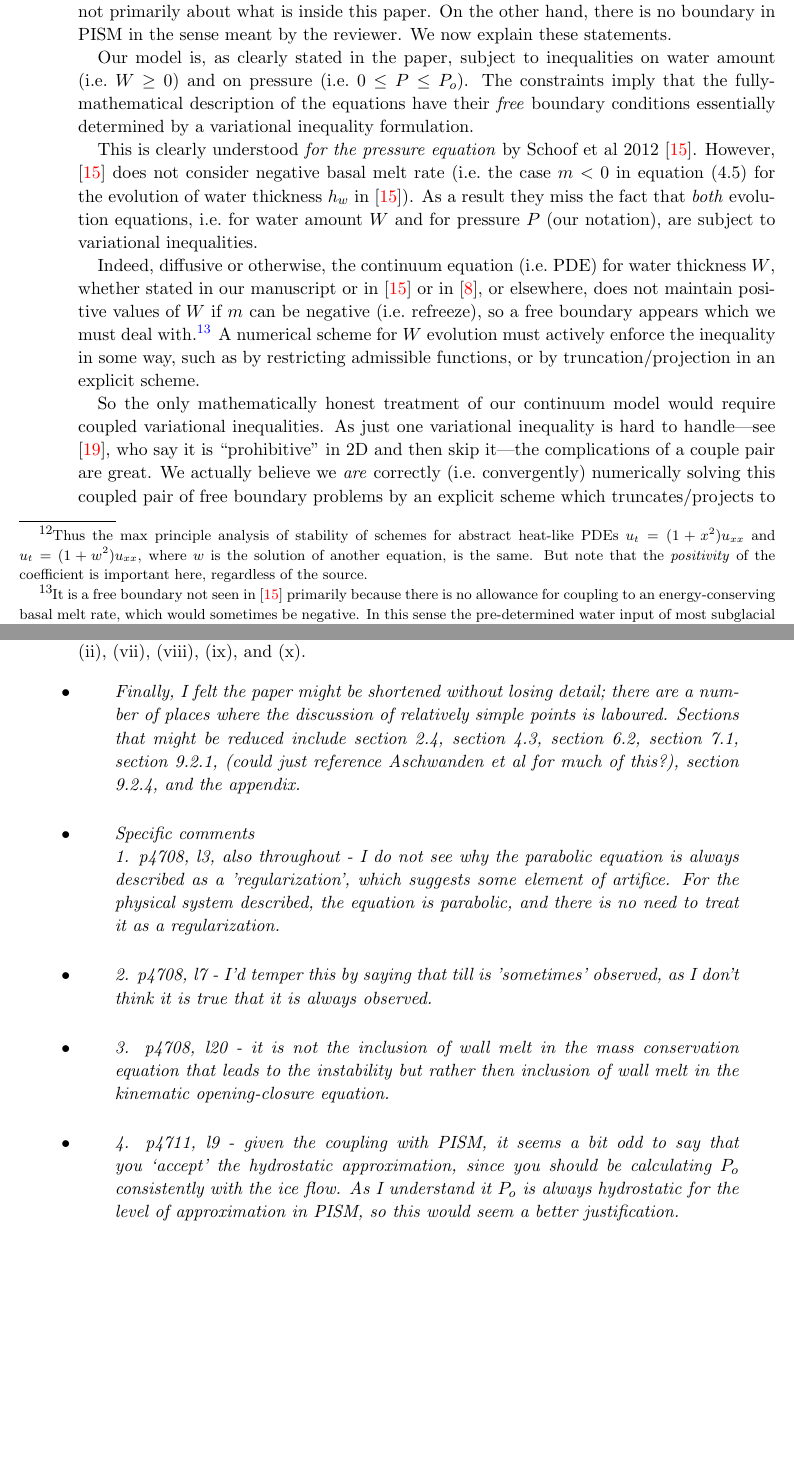
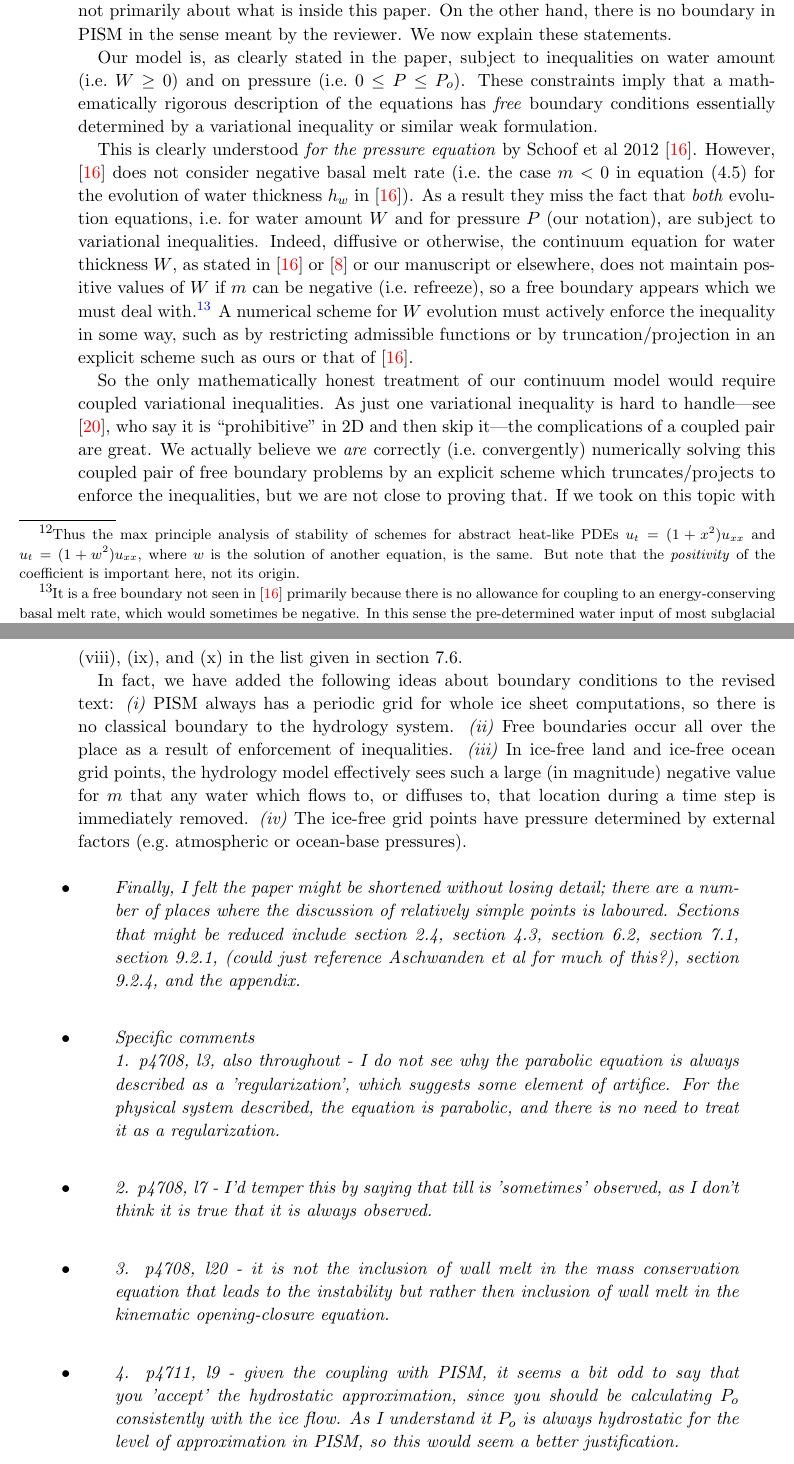
Before and after one commit to bueler/hydrolakes, a LaTeX paper (replies-all.tex): two parts of pages 18 and 20 of 29, joined at a grey line, cut so that both start at the same text, the shorter picture padded with empty space. Compiled offline with pdfLaTeX.

Commit message:
address a comment and clean up a bit

```diff
--- a/replies-all.tex
+++ b/replies-all.tex
@@ -443,18 +443,16 @@ no doubt that the method is stable, but I think if the stability properties are
 discussed in this much detail, it needs to be done for the whole system together,
 and not for the individual components of the operator splitting separately. Or if
 there is an argument as to why this is sufficient, that should be included.}
-{Yes, these arguments prove the stability of the numerical scheme for the particular equation in the presence of irregular coefficients which might come from coupling.  We are not using a linearized stability analysis here,\footnote{E.g.~von Neumann or Fourier analysis \cite{MortonMayers}.} which would ``see'' the coupling if present, but a \emph{maximum principle} analysis, which often gives overly-pessimistic stability conditions.  One of the benefits of max principle analysis, however, is that the details of the coefficients, including the possibility of them coming from coupling to other equations, don't enter into the analysis.\footnote{Thus the max principle analysis of stability of schemes for abstract heat-like PDEs $u_t=(1+x^2)u_{xx}$ and $u_t=(1+w^2)u_{xx}$, where $w$ is the solution of another equation, is the same.  But note that the \emph{positivity} of the coefficient is important here, regardless of the source.}  If the reviewer's ``standard results'' for advection-diffusion equations come from a linear stability analysis, which is the most standard we suppose, then no we are not using these ``standard results.''\\
+{Yes, these arguments prove the stability of the numerical scheme for the particular equation in the presence of irregular coefficients which might come from coupling.  We are not using a linearized stability analysis here,\footnote{E.g.~von Neumann or Fourier analysis \cite{MortonMayers}.} which would ``see'' the coupling if present, but a \emph{maximum principle} analysis, which often gives overly-pessimistic stability conditions.  One of the benefits of max principle analysis, however, is that the details of the coefficients, including the possibility of them coming from coupling to other equations, don't enter into the analysis.\footnote{Thus the max principle analysis of stability of schemes for abstract heat-like PDEs $u_t=(1+x^2)u_{xx}$ and $u_t=(1+w^2)u_{xx}$, where $w$ is the solution of another equation, is the same.  But note that the \emph{positivity} of the coefficient is important here, not its origin.}  If the reviewer's ``standard results'' for advection-diffusion equations come from a linear stability analysis, which is the most standard we suppose, then no we are not using these ``standard results.''\\
 \indent On the other hand, the case of negative source term, which in this case comes from outside the model (i.e.~through the melt rate $m$ not through the involvement of coupled equations for $P$ and $W_{til}$), requires enforcing inequalities, and this is not in our stability analysis, as we state.  Furthermore, so as to shorten the paper we have removed the subsection in which the scheme is shown to have positivity-preserving and stable properties.  We have replaced this subsection with a brief text description.}
 
 \reply{3. The boundary conditions should really be described in more detail.  It'd be helpful to state mathematically what boundary conditions are imposed (in section 5 say), rather than having it algorithmically described in section 7.  In particular, the diffusive nature of the $W$ equation suggests that one should apply some sort of conditions on $W$ at all boundaries, but these are rather hidden, \dots}
 {On the one hand, the situation is much worse than portrayed by the reviewer, and it is not primarily about what is inside this paper.  On the other hand, there is no boundary in PISM in the sense meant by the reviewer.  We now explain these statements.\\
-\indent Our model is, as clearly stated in the paper, subject to inequalities on water amount (i.e.~$W\ge 0$) and on pressure (i.e.~$0\le P \le P_o$).  The constraints imply that the fully-mathematical description of the equations have their \emph{free} boundary conditions essentially determined by a variational inequality formulation.\\
-\indent This is clearly understood \emph{for the pressure equation} by Schoof et al 2012 \cite{Schoofetal2012}.  However, \cite{Schoofetal2012} does not consider negative basal melt rate (i.e.~the case $m<0$ in equation (4.5) for the evolution of water thickness $h_w$ in \cite{Schoofetal2012}).  As a result they miss the fact that \emph{both} evolution equations, i.e.~for water amount $W$ and for pressure $P$ (our notation), are subject to variational inequalities.  \\
-\indent Indeed, diffusive or otherwise, the continuum equation (i.e.~PDE) for water thickness $W$, whether stated in our manuscript or in \cite{Schoofetal2012} or in \cite{Hewitt2011}, or elsewhere, does not maintain positive values of $W$ if $m$ can be negative (i.e.~refreeze), so a free boundary appears which we must deal with.\footnote{It is a free boundary not seen in \cite{Schoofetal2012} primarily because there is no allowance for coupling to an energy-conserving basal melt rate, which would sometimes be negative.  In this sense the pre-determined water input of most subglacial hydrology modeling is addressing an easier problem than ours.}  A numerical scheme for $W$ evolution must actively enforce the inequality in some way, such as by restricting admissible functions, or by truncation/projection in an explicit scheme. \\
-\indent So the only mathematically honest treatment of our continuum model would require coupled variational inequalities.  As just one variational inequality is hard to handle---see \cite{Werderetal2013}, who say it is ``prohibitive'' in 2D and then skip it---the complications of a couple pair are great.  We actually believe we \emph{are} correctly (i.e.~convergently) numerically solving this coupled pair of free boundary problems by an explicit scheme which truncates/projects to enforce the inequalities.\\
-\indent We can say with confidence that if we took this on with mathematical precision then (i) the paper would be enormous and (ii) no one would read it.  We have instead followed climate modeling expository convention, e.g.~as practiced for ocean models and sea ice, of clearly stating the continuum equations even though the equations are in fact only the interior condition of a variational inequality.\\
-\indent On the other hand, as stated earlier, in PISM there is no classical boundary.  Speaking abstractly, note that the periodic domain version of the model in \cite{Schoofetal2012} would have no classically-defined boundary conditions in the sense meant by the reviewer at all.  But, for whole ice sheet simulations in PISM, the ocean or ice free land surrounding the ice sheet is has exactly such a periodic (i.e.~flat torus) boundary.  This has little to no disadvantage in practice, but it has the huge advantage that at every grid point in PISM, and on every processor, we have the same physics.  Thus we \emph{do} need to state how all free boundaries are handled numerically---this is what we are doing in section 7.6, i.e.~``algorithmically in section 7''---but we don't have classical boundaries to state or apply in the sense meant by the reviewer. \\
-\indent In summary, we describe what the numerical scheme actually does in section 7.6.  Then we show verification results in a case where the exact continuum solution, subject to the two coupled (but unstated) variational inequalities, with free boundary, is known.  We think this is actually addressing the boundary conditions in a manner which is more helpful to the GMD reader than some of the expository alternatives.}
+\indent Our model is, as clearly stated in the paper, subject to inequalities on water amount (i.e.~$W\ge 0$) and on pressure (i.e.~$0\le P \le P_o$).  These constraints imply that a mathematically rigorous description of the equations has \emph{free} boundary conditions essentially determined by a variational inequality or similar weak formulation.\\
+\indent This is clearly understood \emph{for the pressure equation} by Schoof et al 2012 \cite{Schoofetal2012}.  However, \cite{Schoofetal2012} does not consider negative basal melt rate (i.e.~the case $m<0$ in equation (4.5) for the evolution of water thickness $h_w$ in \cite{Schoofetal2012}).  As a result they miss the fact that \emph{both} evolution equations, i.e.~for water amount $W$ and for pressure $P$ (our notation), are subject to variational inequalities.  Indeed, diffusive or otherwise, the continuum equation for water thickness $W$, as stated in \cite{Schoofetal2012} or \cite{Hewitt2011} or our manuscript or elsewhere, does not maintain positive values of $W$ if $m$ can be negative (i.e.~refreeze), so a free boundary appears which we must deal with.\footnote{It is a free boundary not seen in \cite{Schoofetal2012} primarily because there is no allowance for coupling to an energy-conserving basal melt rate, which would sometimes be negative.  In this sense the pre-determined water input of most subglacial hydrology modeling is addressing an easier problem than ours.}  A numerical scheme for $W$ evolution must actively enforce the inequality in some way, such as by restricting admissible functions or by truncation/projection in an explicit scheme such as ours or that of \cite{Schoofetal2012}. \\
+\indent So the only mathematically honest treatment of our continuum model would require coupled variational inequalities.  As just one variational inequality is hard to handle---see \cite{Werderetal2013}, who say it is ``prohibitive'' in 2D and then skip it---the complications of a coupled pair are great.  We actually believe we \emph{are} correctly (i.e.~convergently) numerically solving this coupled pair of free boundary problems by an explicit scheme which truncates/projects to enforce the inequalities, but we are not close to proving that.  If we took on this topic with mathematical precision then (i) the paper would be enormous and (ii) no one would read it. \\
+\indent On the other hand, note that the periodic domain (i.e.~flat torus) version of the model in \cite{Schoofetal2012} would have no classically-defined boundary conditions because the domain on which the continuum model is solved has no boundary.  For whole ice sheet simulations in PISM, the ocean or ice free land surrounding the ice sheet is has exactly such a periodic extension, that is, no boundary.  This has little disadvantage in practice, and the advantage that every grid point in PISM, on every processor, has the same physics.  We do indeed state how all free boundaries are handled numerically---this is what we are doing ``algorithmically in section 7'', by stating where inequalities are enforced by truncation/projection---but we don't have classical boundaries in the sense meant by the reviewer. \\
+\indent In summary, we describe what the numerical scheme actually does in section 7.6.  Then we show verification results in a case where the exact continuum solution, subject to the two coupled (but unstated) variational inequalities, with free boundary, is known.  We think this is actually addressing the boundary conditions in a manner which is more helpful to the GMD reader than some expository alternatives.}
 
 \reply{\dots and in section 9.1 it is claimed that there are convergence issues associated with a jump in $W$, which seems at odds with the diffusive term.}
 {No, we do not say such a thing in section 9.1. \\
@@ -466,33 +464,22 @@ Thus we \emph{do} say that the exact solution has low regularity.  As well-known
 
 \reply{ \dots  I suspect the boundary conditions are mostly imposed by step (vi) on p4742, but I was not entirely clear on what is meant by 'not computing' the divided difference contribution to the flux divergence.}
 {The sentence in question on step (vi) is simply wrong, and should not be there at all as it describes an old state of the code.  It has been removed.  \\
-\indent In fact, equation (55) is used as stated at all grid points, regardless of neighbor mask state.\footnote{See method \texttt{raw\_update\_W()} in file \texttt{PISMRoutingHydrology.cc} in branch \texttt{stable0.6} of the PISM source code.}  Thus the boundary conditions, which can all be interpreted as free boundary conditions and which are motivated by concerns listed in replies above, are applied in steps (ii), (vii), (viii), (ix), and (x).}
+\indent Equation (55) is used as stated at all grid points, regardless of neighbor mask state.\footnote{See method \texttt{raw\_update\_W()} in file \texttt{PISMRoutingHydrology.cc} in branch \texttt{stable0.6} of the PISM source code.}  Thus the boundary conditions, which can all be interpreted as free boundary conditions and which are motivated by concerns listed in replies above, are applied in steps (ii), (vii), (viii), (ix), and (x) in the list given in section 7.6. \\
+\indent In fact, we have added the following ideas about boundary conditions to the revised text: \emph{(i)} PISM always has a periodic grid for whole ice sheet computations, so there is no classical boundary to the hydrology system.  \emph{(ii)} Free boundaries occur all over the place as a result of enforcement of inequalities.  \emph{(iii)} In ice-free land and ice-free ocean grid points, the hydrology model effectively sees such a large (in magnitude) negative value for $m$ that any water which flows to, or diffuses to, that location during a time step is immediately removed.  \emph{(iv)} The ice-free grid points have pressure determined by external factors (e.g.~atmospheric or ocean-base pressures).}
 
-\reply{Finally, I felt the paper might be shortened without losing detail; there are a number
-of places where the discussion of relatively simple points is laboured. Sections that
-might be reduced include section 2.4, section 4.3, section 6.2, section 7.1, section
-9.2.1, (could just reference Aschwanden et al for much of this?), section 9.2.4, and the
-appendix.}
+\reply{Finally, I felt the paper might be shortened without losing detail; there are a number of places where the discussion of relatively simple points is laboured. Sections that might be reduced include section 2.4, section 4.3, section 6.2, section 7.1, section 9.2.1, (could just reference Aschwanden et al for much of this?), section 9.2.4, and the appendix.}
 {}
 
 \reply{Specific comments\\
-1. p4708, l3, also throughout - I do not see why the parabolic equation is always
-described as a 'regularization', which suggests some element of artifice. For the
-physical system described, the equation is parabolic, and there is no need to
-treat it as a regularization.}
+1. p4708, l3, also throughout - I do not see why the parabolic equation is always described as a 'regularization', which suggests some element of artifice.  For the physical system described, the equation is parabolic, and there is no need to treat it as a regularization.}
 {}
 
-\reply{2. p4708, l7 - I’d temper this by saying that till is 'sometimes' observed, as I don’t
-think it is true that it is always observed.}
+\reply{2. p4708, l7 - I'd temper this by saying that till is 'sometimes' observed, as I don't think it is true that it is always observed.}
 {}
 
-\reply{3. p4708, l20 - it is not the inclusion of wall melt in the mass conservation equation
-that leads to the instability but rather then inclusion of wall melt in the kinematic
-opening-closure equation.}
+\reply{3. p4708, l20 - it is not the inclusion of wall melt in the mass conservation equation that leads to the instability but rather then inclusion of wall melt in the kinematic opening-closure equation.}
 {}
 
-\reply{4. p4711, l9 - given the coupling with PISM, it seems a bit odd to say that you
-‘accept’ the hydrostatic approximation, since you should be calculating $P_o$ consistently with the ice flow. As I understand it $P_o$ is always hydrostatic for the level
-of approximation in PISM, so this would seem a better justification.}
+\reply{4. p4711, l9 - given the coupling with PISM, it seems a bit odd to say that you 'accept' the hydrostatic approximation, since you should be calculating $P_o$ consistently with the ice flow. As I understand it $P_o$ is always hydrostatic for the level of approximation in PISM, so this would seem a better justification.}
 {}
 
```
Also changed, not shown: replies-all.tex (60 more changed lines).
